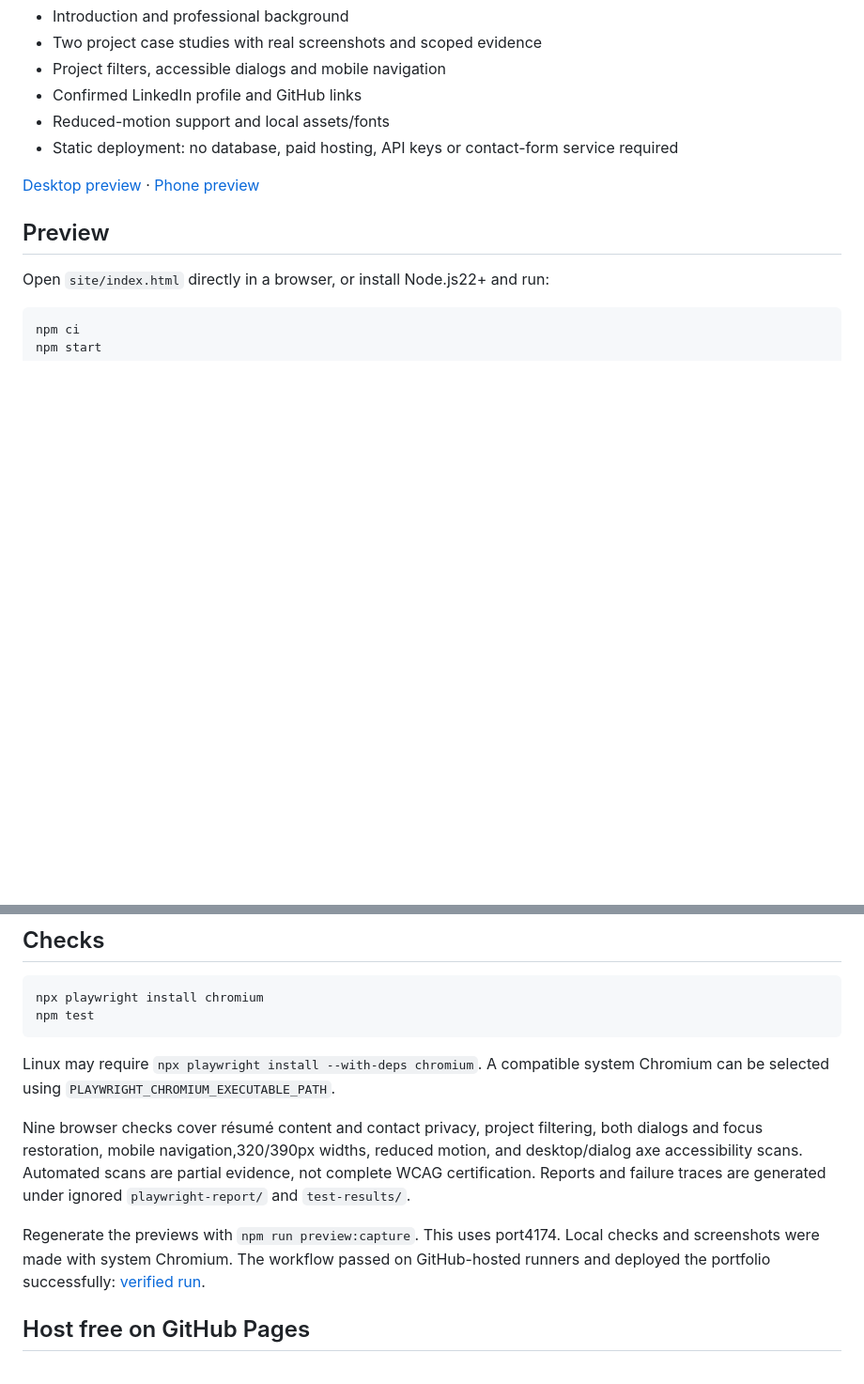
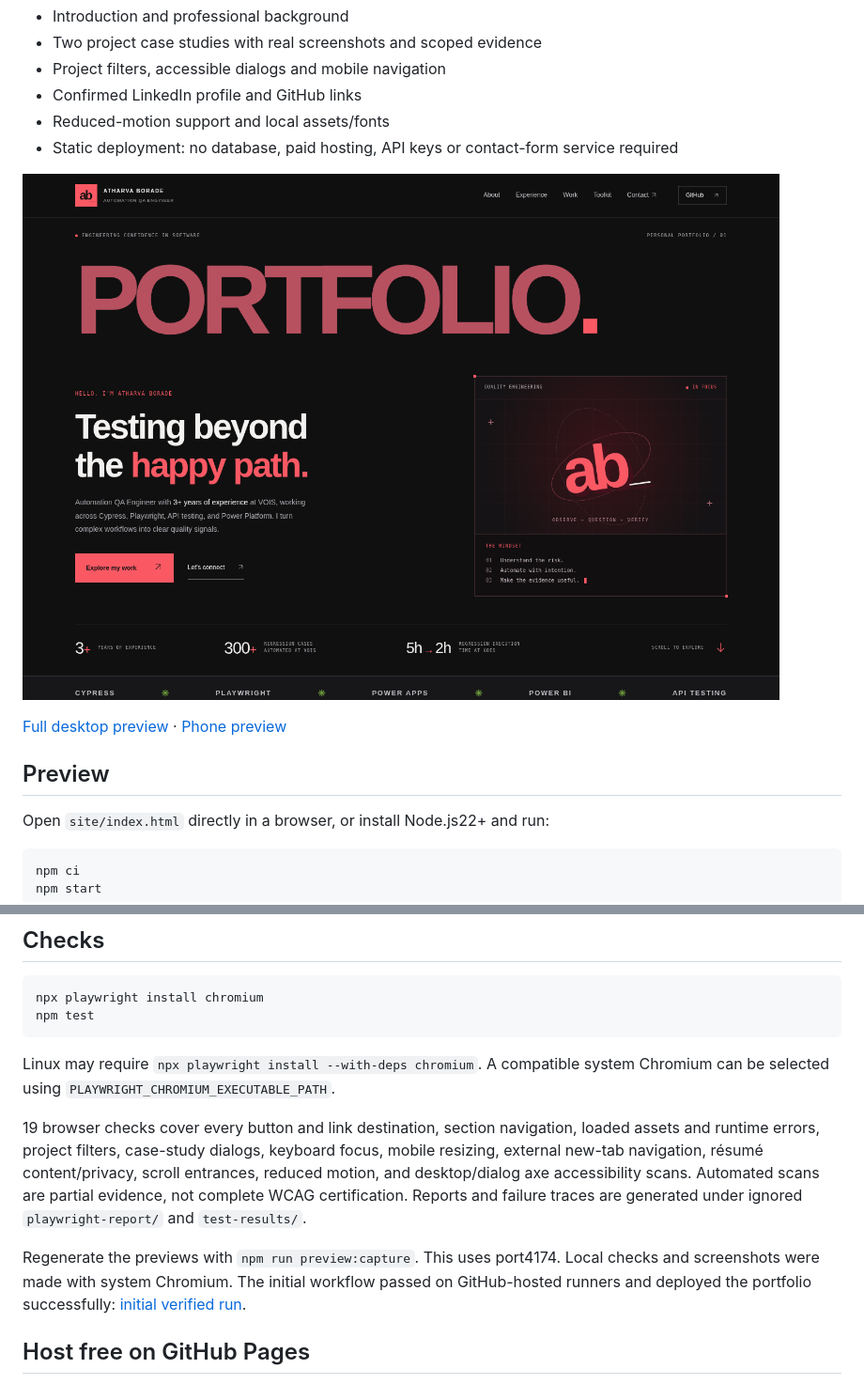
Before and after one commit to atharvaborade/atharvaborade.github.io, a Markdown page: README.md, 2 parts joined by grey strips. Shown at 94% size. Drawn GitHub-style; pictures changed too: docs/previews/desktop-hero.png (added); blank space fills up the shorter version.

Commit message:
Audit portfolio interactions, add scroll reveals and refresh previews

```diff
--- a/README.md
+++ b/README.md
@@ -9,7 +9,9 @@ A responsive portfolio for an automation test engineer. Inspired by the uploaded
 - Reduced-motion support and local assets/fonts
 - Static deployment: no database, paid hosting, API keys or contact-form service required
 
-[Desktop preview](docs/previews/desktop.png) · [Phone preview](docs/previews/mobile.png)
+![Current desktop portfolio preview](docs/previews/desktop-hero.png)
+
+[Full desktop preview](docs/previews/desktop.png) · [Phone preview](docs/previews/mobile.png)
 
 ## Preview
 
@@ -31,9 +33,9 @@ npm test
 
 Linux may require `npx playwright install --with-deps chromium`. A compatible system Chromium can be selected using `PLAYWRIGHT_CHROMIUM_EXECUTABLE_PATH`.
 
-Nine browser checks cover résumé content and contact privacy, project filtering, both dialogs and focus restoration, mobile navigation,320/390px widths, reduced motion, and desktop/dialog axe accessibility scans. Automated scans are partial evidence, not complete WCAG certification. Reports and failure traces are generated under ignored `playwright-report/` and `test-results/`.
+19 browser checks cover every button and link destination, section navigation, loaded assets and runtime errors, project filters, case-study dialogs, keyboard focus, mobile resizing, external new-tab navigation, résumé content/privacy, scroll entrances, reduced motion, and desktop/dialog axe accessibility scans. Automated scans are partial evidence, not complete WCAG certification. Reports and failure traces are generated under ignored `playwright-report/` and `test-results/`.
 
-Regenerate the previews with `npm run preview:capture`. This uses port4174. Local checks and screenshots were made with system Chromium. The workflow passed on GitHub-hosted runners and deployed the portfolio successfully: [verified run](https://github.com/atharvaborade/atharvaborade.github.io/actions/runs/42108093054).
+Regenerate the previews with `npm run preview:capture`. This uses port4174. Local checks and screenshots were made with system Chromium. The initial workflow passed on GitHub-hosted runners and deployed the portfolio successfully: [initial verified run](https://github.com/atharvaborade/atharvaborade.github.io/actions/runs/42108093054).
 
 ## Host free on GitHub Pages
 
```
Also changed, not shown: other parts of README.md (+5 -0 lines), docs/CONTENT-AND-VALIDATION.md (+7 -1 lines), docs/FEATURE-AUDIT.md (added, +35 -0 lines), docs/previews/desktop.png, docs/previews/mobile.png, 7 other files.
